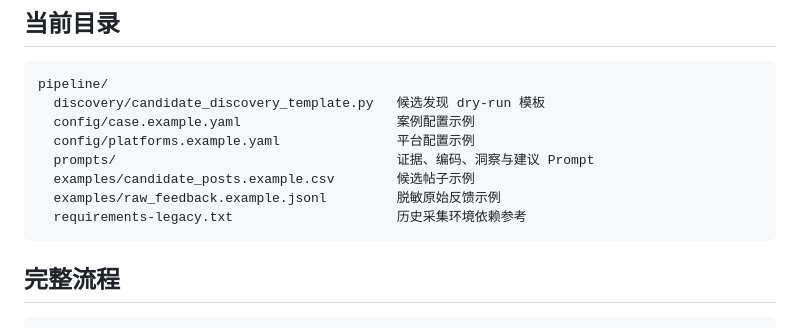
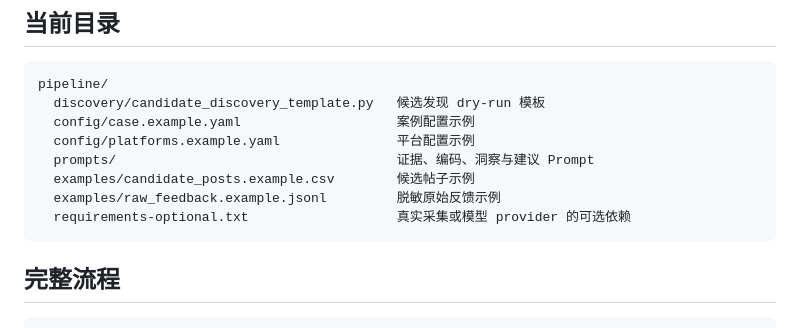
Before and after one commit to sherlock0717/PsyLens, a Markdown page: pipeline/README.md, the part around the change. GitHub-like rendering.

Commit message:
docs: rename optional collection requirements

````diff
--- a/pipeline/README.md
+++ b/pipeline/README.md
@@ -15,7 +15,7 @@ pipeline/
   prompts/                                    证据、编码、洞察与建议 Prompt
   examples/candidate_posts.example.csv        候选帖子示例
   examples/raw_feedback.example.jsonl         脱敏原始反馈示例
-  requirements-legacy.txt                     历史采集环境依赖参考
+  requirements-optional.txt                   真实采集或模型 provider 的可选依赖
 ```
 
 ## 完整流程
````
